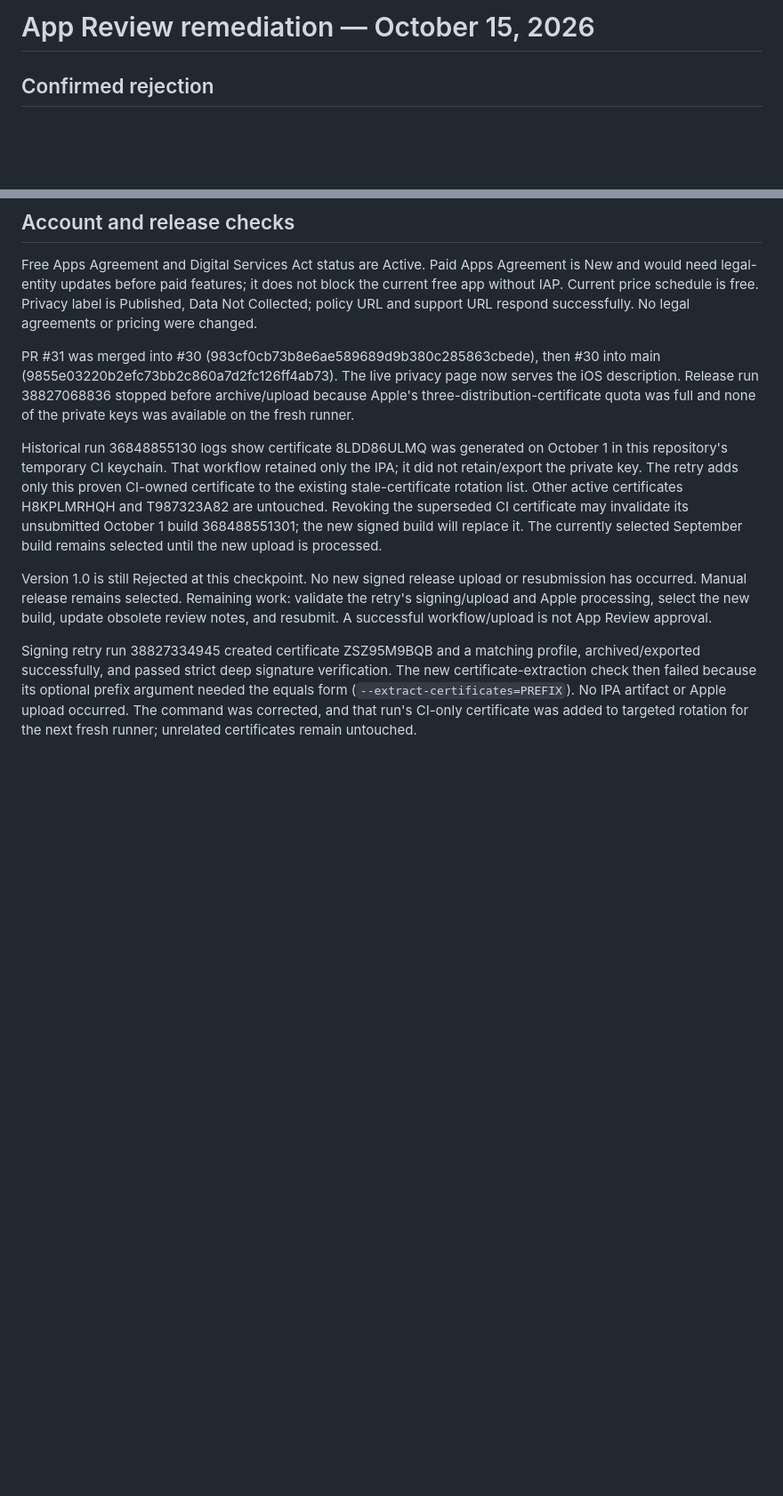
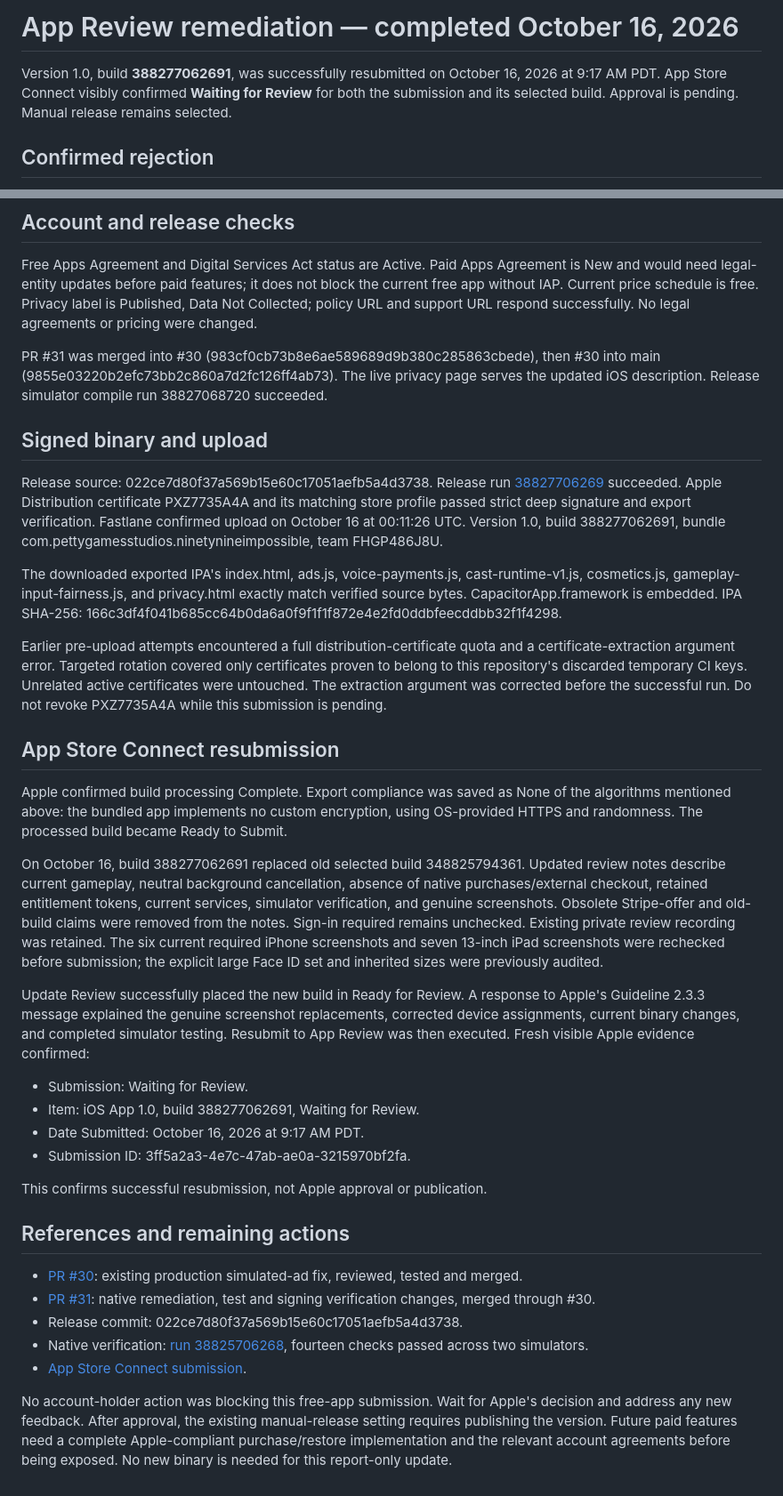
Before and after one commit to sineusw/99-percent-impossible, a Markdown page: docs/app-review-remediation-2026-10-15.md, 2 parts joined by grey strips. Shown at 89% size. Drawn GitHub-style; blank space fills up the shorter version.

Commit message:
Record confirmed App Store resubmission and final release verification

```diff
--- a/docs/app-review-remediation-2026-10-15.md
+++ b/docs/app-review-remediation-2026-10-15.md
@@ -1,4 +1,6 @@
-# App Review remediation — October 15, 2026
+# App Review remediation — completed October 16, 2026
+
+Version 1.0, build **388277062691**, was successfully resubmitted on October 16, 2026 at 9:17 AM PDT. App Store Connect visibly confirmed **Waiting for Review** for both the submission and its selected build. Approval is pending. Manual release remains selected.
 
 ## Confirmed rejection
 
@@ -35,11 +37,37 @@ The tests do not prove audible output on physical hardware or live StoreKit purc
 
 Free Apps Agreement and Digital Services Act status are Active. Paid Apps Agreement is New and would need legal-entity updates before paid features; it does not block the current free app without IAP. Current price schedule is free. Privacy label is Published, Data Not Collected; policy URL and support URL respond successfully. No legal agreements or pricing were changed.
 
-PR #31 was merged into #30 (983cf0cb73b8e6ae589689d9b380c285863cbede), then #30 into main (9855e03220b2efc73bb2c860a7d2fc126ff4ab73). The live privacy page now serves the iOS description. Release run 38827068836 stopped before archive/upload because Apple's three-distribution-certificate quota was full and none of the private keys was available on the fresh runner.
+PR #31 was merged into #30 (983cf0cb73b8e6ae589689d9b380c285863cbede), then #30 into main (9855e03220b2efc73bb2c860a7d2fc126ff4ab73). The live privacy page serves the updated iOS description. Release simulator compile run 38827068720 succeeded.
 
-Historical run 36848855130 logs show certificate 8LDD86ULMQ was generated on October 1 in this repository's temporary CI keychain. That workflow retained only the IPA; it did not retain/export the private key. The retry adds only this proven CI-owned certificate to the existing stale-certificate rotation list. Other active certificates H8KPLMRHQH and T987323A82 are untouched. Revoking the superseded CI certificate may invalidate its unsubmitted October 1 build 368488551301; the new signed build will replace it. The currently selected September build remains selected until the new upload is processed.
+## Signed binary and upload
 
-Version 1.0 is still Rejected at this checkpoint. No new signed release upload or resubmission has occurred. Manual release remains selected. Remaining work: validate the retry's signing/upload and Apple processing, select the new build, update obsolete review notes, and resubmit. A successful workflow/upload is not App Review approval.
+Release source: 022ce7d80f37a569b15e60c17051aefb5a4d3738. Release run [38827706269](https://github.com/sineusw/99-percent-impossible/actions/runs/38827706269) succeeded. Apple Distribution certificate PXZ7735A4A and its matching store profile passed strict deep signature and export verification. Fastlane confirmed upload on October 16 at 00:11:26 UTC. Version 1.0, build 388277062691, bundle com.pettygamesstudios.ninetynineimpossible, team FHGP486J8U.
 
+The downloaded exported IPA's index.html, ads.js, voice-payments.js, cast-runtime-v1.js, cosmetics.js, gameplay-input-fairness.js, and privacy.html exactly match verified source bytes. CapacitorApp.framework is embedded. IPA SHA-256: 166c3df4f041b685cc64b0da6a0f9f1f1f872e4e2fd0ddbfeecddbb32f1f4298.
 
-Signing retry run 38827334945 created certificate ZSZ95M9BQB and a matching profile, archived/exported successfully, and passed strict deep signature verification. The new certificate-extraction check then failed because its optional prefix argument needed the equals form (`--extract-certificates=PREFIX`). No IPA artifact or Apple upload occurred. The command was corrected, and that run's CI-only certificate was added to targeted rotation for the next fresh runner; unrelated certificates remain untouched.
+Earlier pre-upload attempts encountered a full distribution-certificate quota and a certificate-extraction argument error. Targeted rotation covered only certificates proven to belong to this repository's discarded temporary CI keys. Unrelated active certificates were untouched. The extraction argument was corrected before the successful run. Do not revoke PXZ7735A4A while this submission is pending.
+
+## App Store Connect resubmission
+
+Apple confirmed build processing Complete. Export compliance was saved as None of the algorithms mentioned above: the bundled app implements no custom encryption, using OS-provided HTTPS and randomness. The processed build became Ready to Submit.
+
+On October 16, build 388277062691 replaced old selected build 348825794361. Updated review notes describe current gameplay, neutral background cancellation, absence of native purchases/external checkout, retained entitlement tokens, current services, simulator verification, and genuine screenshots. Obsolete Stripe-offer and old-build claims were removed from the notes. Sign-in required remains unchecked. Existing private review recording was retained. The six current required iPhone screenshots and seven 13-inch iPad screenshots were rechecked before submission; the explicit large Face ID set and inherited sizes were previously audited.
+
+Update Review successfully placed the new build in Ready for Review. A response to Apple's Guideline 2.3.3 message explained the genuine screenshot replacements, corrected device assignments, current binary changes, and completed simulator testing. Resubmit to App Review was then executed. Fresh visible Apple evidence confirmed:
+
+- Submission: Waiting for Review.
+- Item: iOS App 1.0, build 388277062691, Waiting for Review.
+- Date Submitted: October 16, 2026 at 9:17 AM PDT.
+- Submission ID: 3ff5a2a3-4e7c-47ab-ae0a-3215970bf2fa.
+
+This confirms successful resubmission, not Apple approval or publication.
+
+## References and remaining actions
+
+- [PR #30](https://github.com/sineusw/99-percent-impossible/pull/30): existing production simulated-ad fix, reviewed, tested and merged.
+- [PR #31](https://github.com/sineusw/99-percent-impossible/pull/31): native remediation, test and signing verification changes, merged through #30.
+- Release commit: 022ce7d80f37a569b15e60c17051aefb5a4d3738.
+- Native verification: [run 38825706268](https://github.com/sineusw/99-percent-impossible/actions/runs/38825706268), fourteen checks passed across two simulators.
+- [App Store Connect submission](https://appstoreconnect.apple.com/apps/6809299092/distribution/reviewsubmissions/details/3ff5a2a3-4e7c-47ab-ae0a-3215970bf2fa).
+
+No account-holder action was blocking this free-app submission. Wait for Apple's decision and address any new feedback. After approval, the existing manual-release setting requires publishing the version. Future paid features need a complete Apple-compliant purchase/restore implementation and the relevant account agreements before being exposed. No new binary is needed for this report-only update.
```
